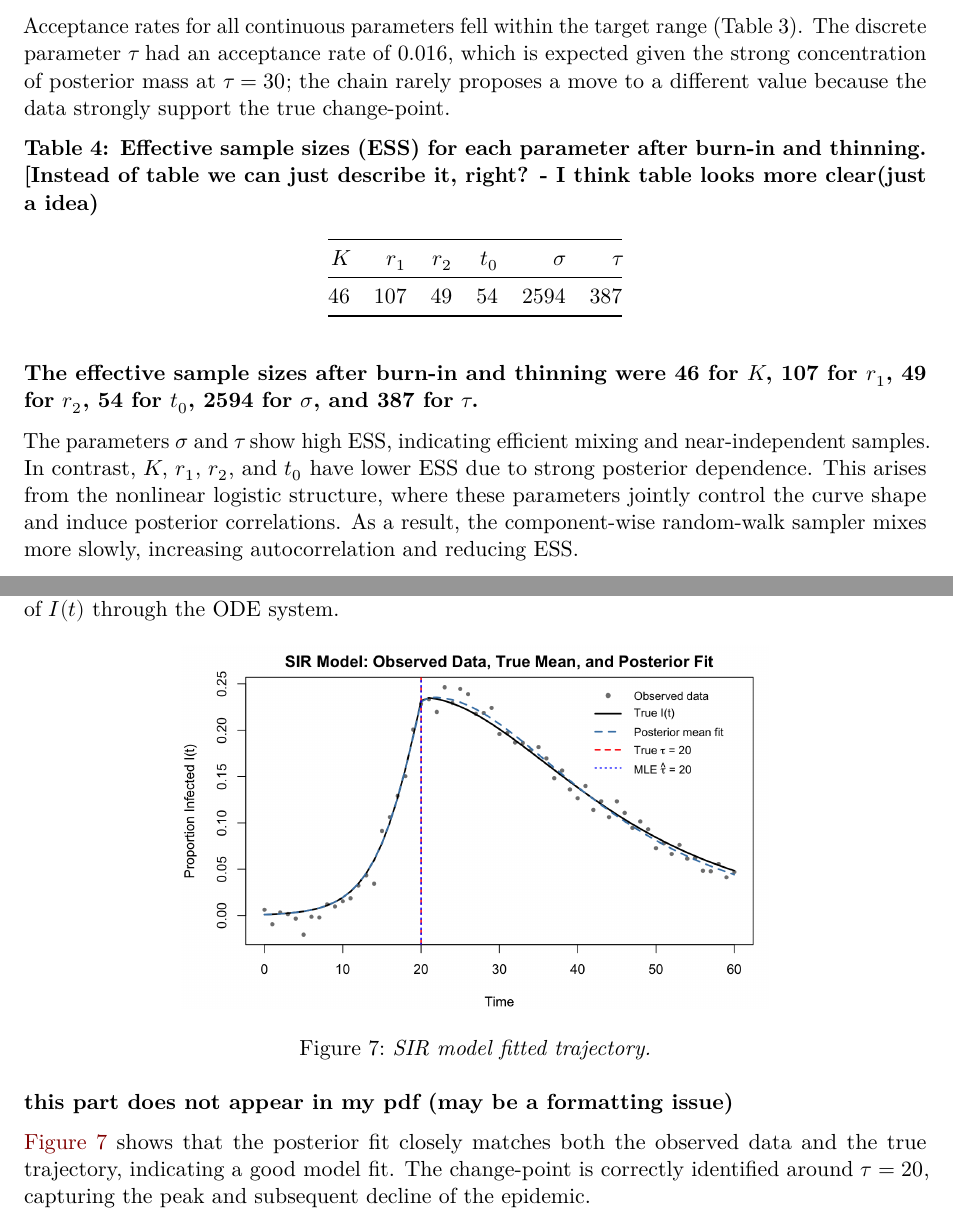
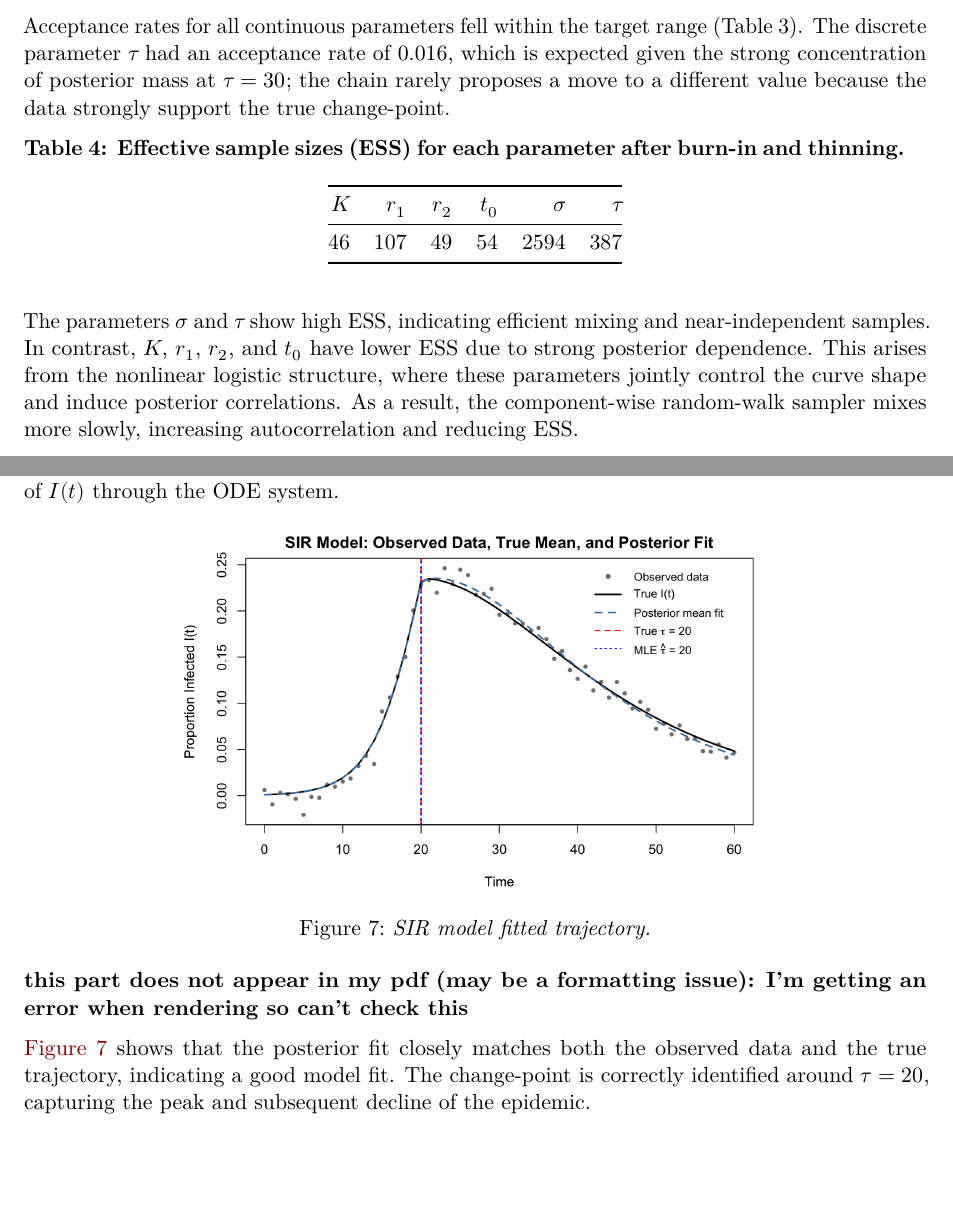
Before and after one commit to maksudatoma/Stat-950-Project, a Quarto document (report.qmd): two parts of pages 6 and 14 of 19 before the commit and two parts of pages 6 and 14 of 18 after it, joined at a grey line, cut so that both start at the same text, the shorter picture padded with empty space. Rendered offline with R 4.5, knitr and Pandoc in place of Quarto, then LaTeX, with nearby package versions.

Commit message:
Kept ESS as table and removed description, removed some comments.

```diff
--- a/report.qmd
+++ b/report.qmd
@@ -253,16 +253,11 @@ The sampler is run for 50,000 iterations, with 5,000 burn-in and thinning by 10,
 Acceptance rates for all continuous parameters fell within the target range (Table 3).
 The discrete parameter $\tau$ had an acceptance rate of 0.016, which is expected given the strong concentration of posterior mass at $\tau = 30$; the chain rarely proposes a move to a different value because the data strongly support the true change-point.
 
-
-
-**Table 4: Effective sample sizes (ESS) for each parameter after burn-in and thinning. [Instead of table we can just describe it, right? - I think table looks more clear(just a idea)**
+**Table 4: Effective sample sizes (ESS) for each parameter after burn-in and thinning.**
 
 | $$K$$ | $$r_1$$ | $$r_2$$ | $$t_0$$ | $$\sigma$$ | $$\tau$$ |
 |------:|--------:|--------:|--------:|-----------:|---------:|
 |    46 |     107 |      49 |      54 |       2594 |      387 |
-
-
-**The effective sample sizes after burn-in and thinning were 46 for $K$, 107 for $r_1$, 49 for $r_2$, 54 for $t_0$, 2594 for $\sigma$, and 387 for $\tau$.**
 
 The parameters $\sigma$ and $\tau$ show high ESS, indicating efficient mixing and near-independent samples.
 In contrast, $K$, $r_1$, $r_2$, and $t_0$ have lower ESS due to strong posterior dependence.
@@ -514,7 +507,7 @@ Unlike the logistic model, where the posterior for $\tau$ spread across 30 and 3
 
 ![*SIR model fitted trajectory.*](SIR.png){#fig-sir width="65%"}
 
-**this part does not appear in my pdf (may be a formatting issue)**
+**this part does not appear in my pdf (may be a formatting issue): I'm getting an error when rendering so can't check this**
 
 @fig-sir shows that the posterior fit closely matches both the observed data and the true trajectory, indicating a good model fit.
 The change-point is correctly identified around $\tau = 20$, capturing the peak and subsequent decline of the epidemic.
```
Also changed, not shown: report.qmd (14 more changed lines).
